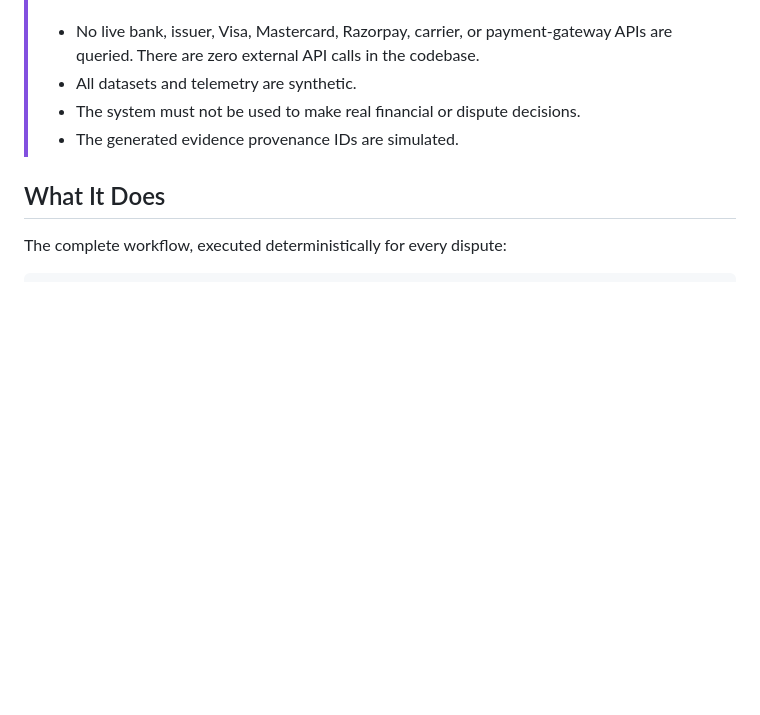
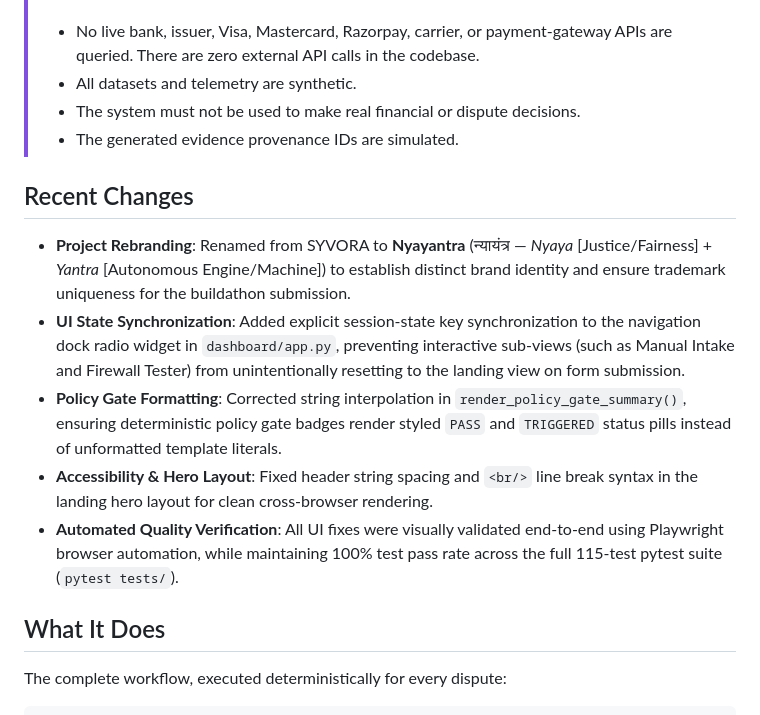
Before and after one commit to Suryansh-54-tech/SYVORA, a Markdown page: README.md, the part around one of its changes. Drawn GitHub-style; blank space fills up the shorter version.

```diff
--- a/README.md
+++ b/README.md
@@ -11,6 +11,14 @@ NYAYANTRA is a decision-support system for post-payment chargeback triage: an op
 > - All datasets and telemetry are synthetic.
 > - The system must not be used to make real financial or dispute decisions.
 > - The generated evidence provenance IDs are simulated.
+
+## Recent Changes
+
+- **Project Rebranding**: Renamed from SYVORA to **Nyayantra** (न्यायंत्र — *Nyaya* [Justice/Fairness] + *Yantra* [Autonomous Engine/Machine]) to establish distinct brand identity and ensure trademark uniqueness for the buildathon submission.
+- **UI State Synchronization**: Added explicit session-state key synchronization to the navigation dock radio widget in `dashboard/app.py`, preventing interactive sub-views (such as Manual Intake and Firewall Tester) from unintentionally resetting to the landing view on form submission.
+- **Policy Gate Formatting**: Corrected string interpolation in `render_policy_gate_summary()`, ensuring deterministic policy gate badges render styled `PASS` and `TRIGGERED` status pills instead of unformatted template literals.
+- **Accessibility & Hero Layout**: Fixed header string spacing and `<br/>` line break syntax in the landing hero layout for clean cross-browser rendering.
+- **Automated Quality Verification**: All UI fixes were visually validated end-to-end using Playwright browser automation, while maintaining 100% test pass rate across the full 115-test pytest suite (`pytest tests/`).
 
 ## What It Does
 
```
Also changed, not shown: other parts of README.md (+57 -28 lines).
